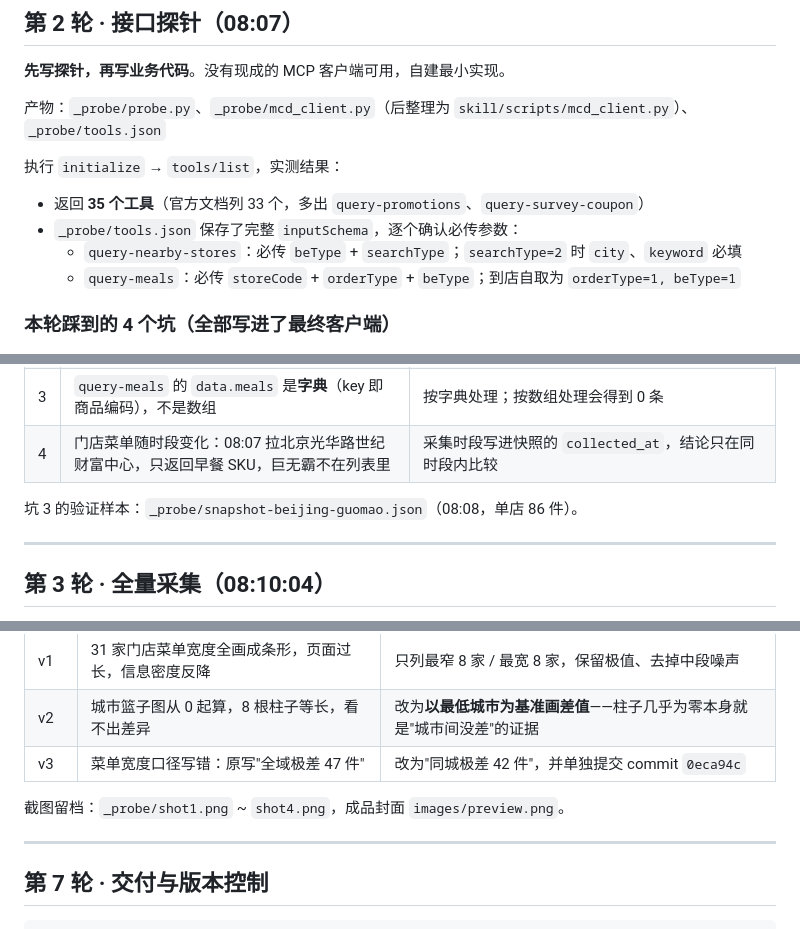
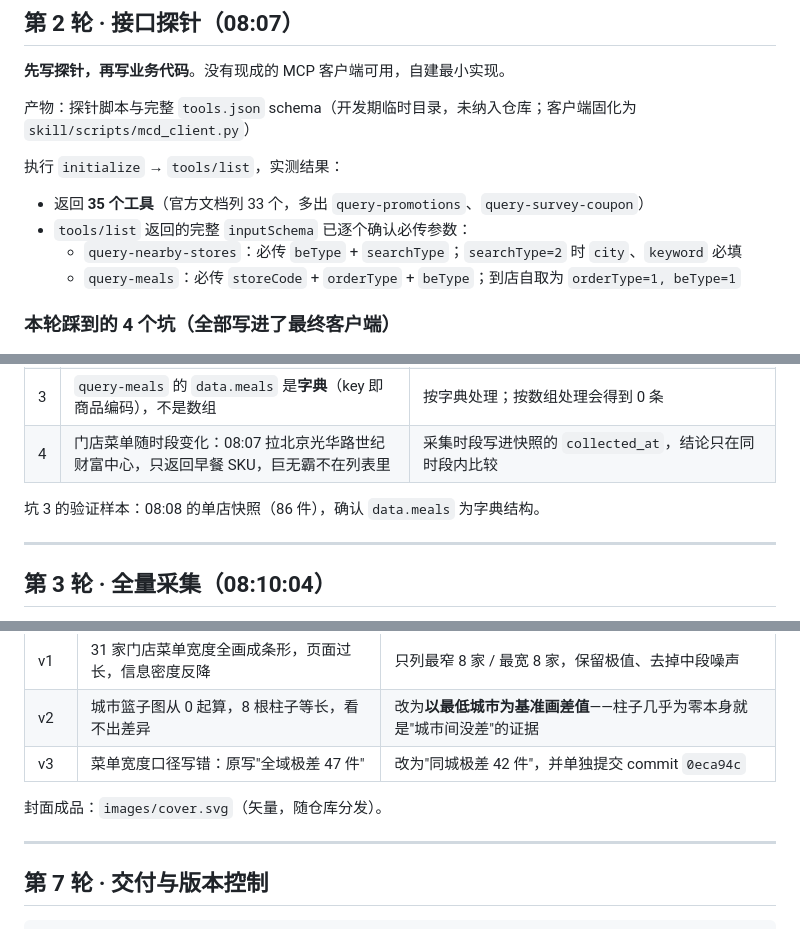
Before and after one commit to pigro0314/mcd-price-map, a Markdown page: devlog.md, 3 parts joined by grey strips. GitHub-like rendering.

```diff
--- a/devlog.md
+++ b/devlog.md
@@ -41,12 +41,12 @@
 
 **先写探针，再写业务代码**。没有现成的 MCP 客户端可用，自建最小实现。
 
-产物：`_probe/probe.py`、`_probe/mcd_client.py`（后整理为 `skill/scripts/mcd_client.py`）、`_probe/tools.json`
+产物：探针脚本与完整 `tools.json` schema（开发期临时目录，未纳入仓库；客户端固化为 `skill/scripts/mcd_client.py`）
 
 执行 `initialize` → `tools/list`，实测结果：
 
 - 返回 **35 个工具**（官方文档列 33 个，多出 `query-promotions`、`query-survey-coupon`）
-- `_probe/tools.json` 保存了完整 `inputSchema`，逐个确认必传参数：
+- `tools/list` 返回的完整 `inputSchema` 已逐个确认必传参数：
   - `query-nearby-stores`：必传 `beType` + `searchType`；`searchType=2` 时 `city`、`keyword` 必填
   - `query-meals`：必传 `storeCode` + `orderType` + `beType`；到店自取为 `orderType=1, beType=1`
 
@@ -59,7 +59,7 @@
 | 3 | `query-meals` 的 `data.meals` 是**字典**（key 即商品编码），不是数组 | 按字典处理；按数组处理会得到 0 条 |
 | 4 | 门店菜单随时段变化：08:07 拉北京光华路世纪财富中心，只返回早餐 SKU，巨无霸不在列表里 | 采集时段写进快照的 `collected_at`，结论只在同时段内比较 |
 
-坑 3 的验证样本：`_probe/snapshot-beijing-guomao.json`（08:08，单店 86 件）。
+坑 3 的验证样本：08:08 的单店快照（86 件），确认 `data.meals` 为字典结构。
 
 ---
 
@@ -131,7 +131,7 @@
 | v2 | 城市篮子图从 0 起算，8 根柱子等长，看不出差异 | 改为**以最低城市为基准画差值**——柱子几乎为零本身就是"城市间没差"的证据 |
 | v3 | 菜单宽度口径写错：原写"全域极差 47 件" | 改为"同城极差 42 件"，并单独提交 commit `0eca94c` |
 
-截图留档：`_probe/shot1.png` ~ `shot4.png`，成品封面 `images/preview.png`。
+封面成品：`images/cover.svg`（矢量，随仓库分发）。
 
 ---
 
```
Also changed, not shown: README.md (+1 -0 lines).
